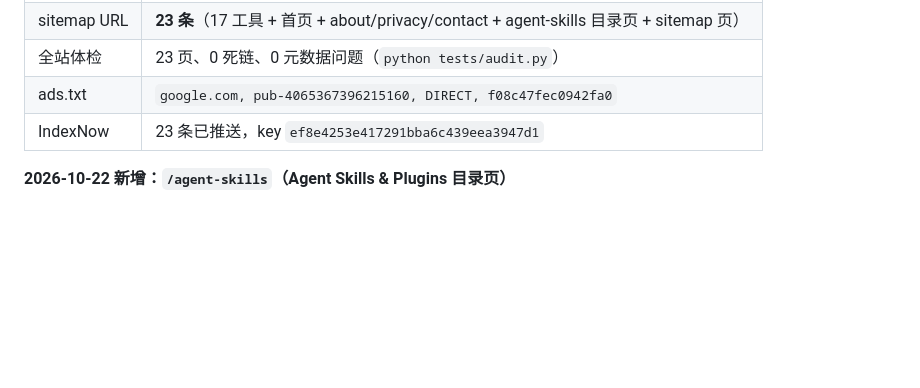
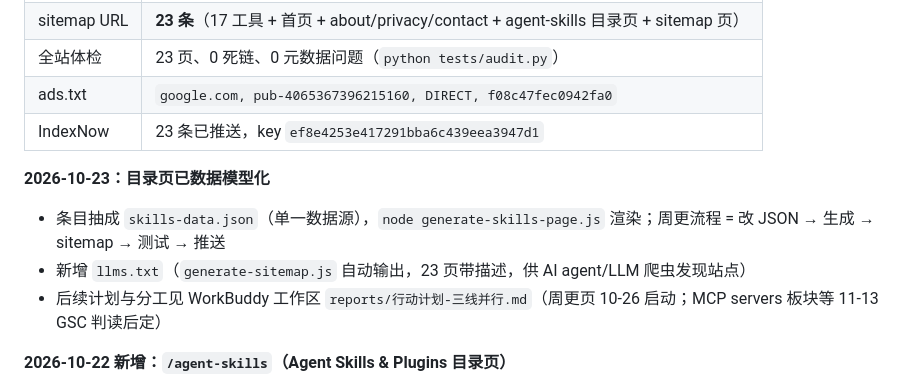
Before and after one commit to qwehkkk/ai-tools-en, a Markdown page: STATUS.md, the part around the change. GitHub-like rendering; blank space fills up the shorter version.

Commit message:
STATUS.md: skills page is now data-driven, llms.txt added

```diff
--- a/STATUS.md
+++ b/STATUS.md
@@ -17,6 +17,11 @@
 | 全站体检 | 23 页、0 死链、0 元数据问题（`python tests/audit.py`） |
 | ads.txt | `google.com, pub-4065367396215160, DIRECT, f08c47fec0942fa0` |
 | IndexNow | 23 条已推送，key `ef8e4253e417291bba6c439eea3947d1` |
+
+**2026-10-23：目录页已数据模型化**
+- 条目抽成 `skills-data.json`（单一数据源），`node generate-skills-page.js` 渲染；周更流程 = 改 JSON → 生成 → sitemap → 测试 → 推送
+- 新增 `llms.txt`（`generate-sitemap.js` 自动输出，23 页带描述，供 AI agent/LLM 爬虫发现站点）
+- 后续计划与分工见 WorkBuddy 工作区 `reports/行动计划-三线并行.md`（周更页 10-26 启动；MCP servers 板块等 11-13 GSC 判读后定）
 
 **2026-10-22 新增：`/agent-skills`（Agent Skills & Plugins 目录页）**
 - 背景：GitHub agent skill 生态爆发但缺「发现层」，此页是首个试水内容页（18 个条目、5 分类、星数快照、兼容性标注），数据取自当日 GitHub Trending
```
